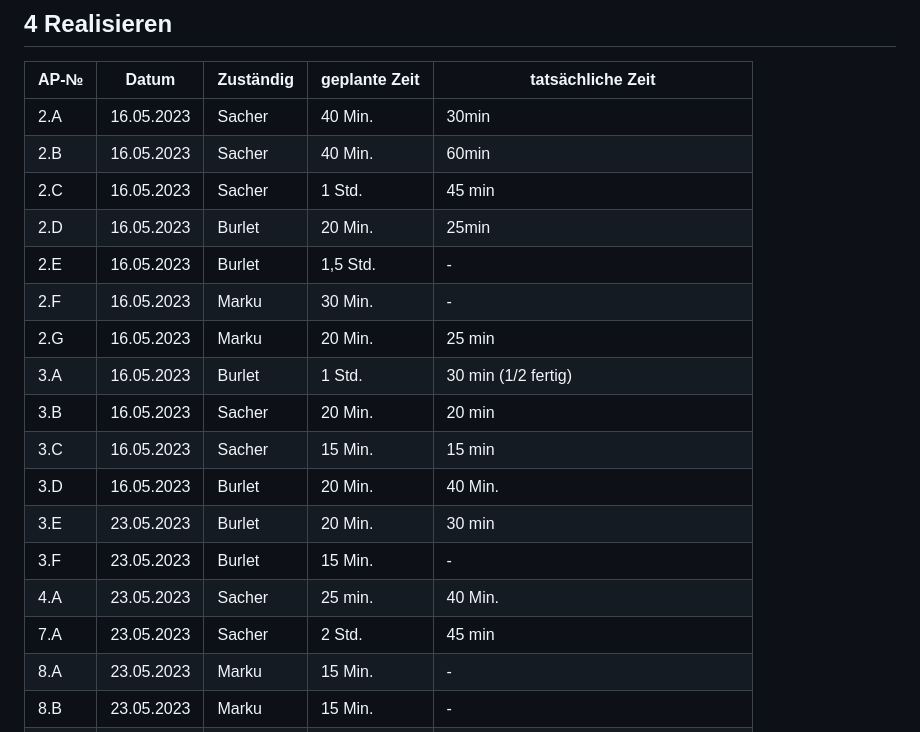
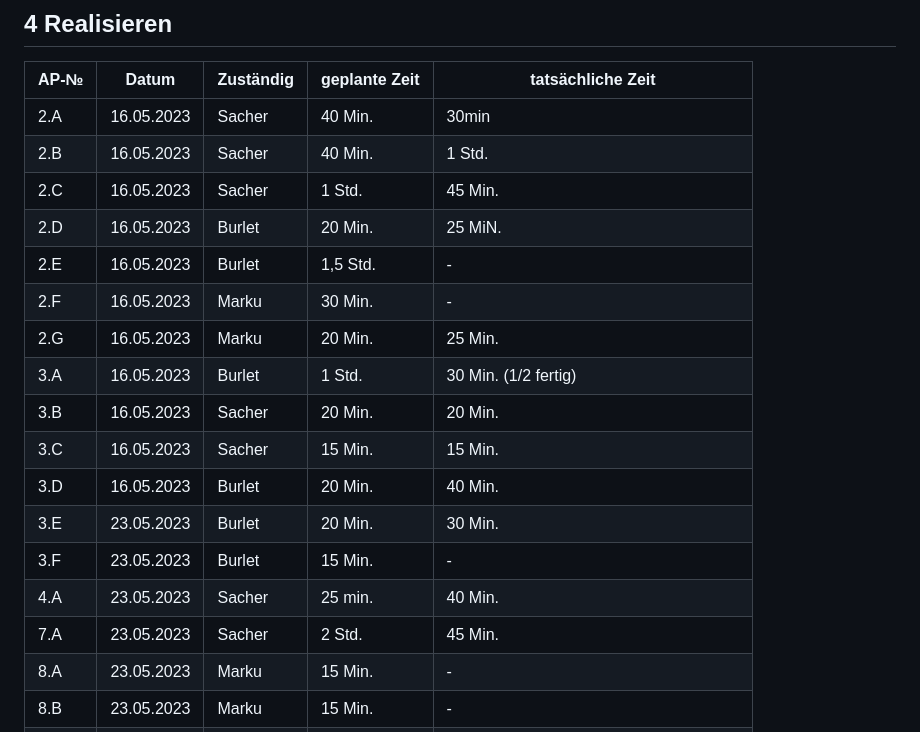
Before and after one commit to robinsacher/LA1600, a Markdown page: Projektdokumentation.md, the part around the change printed below. Rendered like a GitHub page.

```diff
--- a/Projektdokumentation.md
+++ b/Projektdokumentation.md
@@ -96,20 +96,20 @@ Wir haben uns entschieden, keine Dropdown-Listen zu verwenden, sondern ganz norm
 | AP-№ | Datum | Zuständig | geplante Zeit | tatsächliche Zeit |
 | ---- | ----- | --------- | ------------- | ----------------- |
 | 2.A  | 16.05.2023 | Sacher    | 40 Min.       | 30min |
-| 2.B  | 16.05.2023 | Sacher    | 40 Min.       | 60min |
-| 2.C  | 16.05.2023 | Sacher    | 1 Std.        |  45 min   |
-| 2.D  | 16.05.2023 | Burlet    | 20 Min.       |  25min    |
+| 2.B  | 16.05.2023 | Sacher    | 40 Min.       | 1 Std. |
+| 2.C  | 16.05.2023 | Sacher    | 1 Std.        |  45 Min.   |
+| 2.D  | 16.05.2023 | Burlet    | 20 Min.       |  25 MiN.   |
 | 2.E  | 16.05.2023 | Burlet    | 1,5 Std.      |   -    |
 | 2.F  | 16.05.2023 | Marku     | 30 Min.       |   -   |
-| 2.G  | 16.05.2023 | Marku     | 20 Min.       |   25 min    |
-| 3.A  | 16.05.2023 | Burlet    | 1 Std.        |   30 min (1/2 fertig) |
-| 3.B  | 16.05.2023 | Sacher    | 20 Min.       |  20 min  |
-| 3.C  | 16.05.2023 | Sacher    | 15 Min.       |   15 min   |
+| 2.G  | 16.05.2023 | Marku     | 20 Min.       |   25 Min.    |
+| 3.A  | 16.05.2023 | Burlet    | 1 Std.        |   30 Min. (1/2 fertig) |
+| 3.B  | 16.05.2023 | Sacher    | 20 Min.       |  20 Min.  |
+| 3.C  | 16.05.2023 | Sacher    | 15 Min.       |   15 Min.   |
 | 3.D  | 16.05.2023 | Burlet    | 20 Min.       | 40 Min. |
-| 3.E  | 23.05.2023 | Burlet    | 20 Min.       |   30 min    |
+| 3.E  | 23.05.2023 | Burlet    | 20 Min.       |   30 Min.    |
 | 3.F  | 23.05.2023 | Burlet    | 15 Min.       |   -    |
 | 4.A  | 23.05.2023 | Sacher    | 25 min.       | 40 Min. |
-| 7.A  | 23.05.2023 | Sacher    | 2 Std.        |  45 min   |
+| 7.A  | 23.05.2023 | Sacher    | 2 Std.        |  45 Min.   |
 | 8.A | 23.05.2023 | Marku     | 15 Min.       |   -    |
 | 8.B | 23.05.2023 | Marku     | 15 Min.       |   -    |
 | 8.C | 23.05.2023 | Marku     | 20 Min.       |   20 Min.   |
```
Also changed, not shown: other parts of Projektdokumentation.md (+1 -1 lines).
